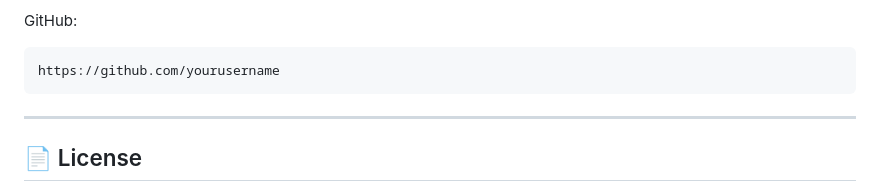
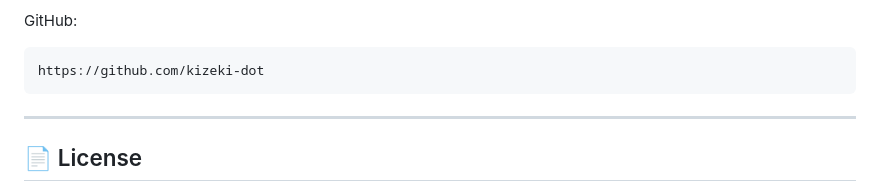
Before and after one commit to Kizeki-dot/weekly-scheduler, a Markdown page: README.md, the part around the change. Rendered like a GitHub page.

````diff
--- a/README.md
+++ b/README.md
@@ -185,7 +185,7 @@ Aspiring Full-Stack Developer
 GitHub:
 
 ```text
-https://github.com/yourusername
+https://github.com/kizeki-dot
 ```
 
 ---
````
